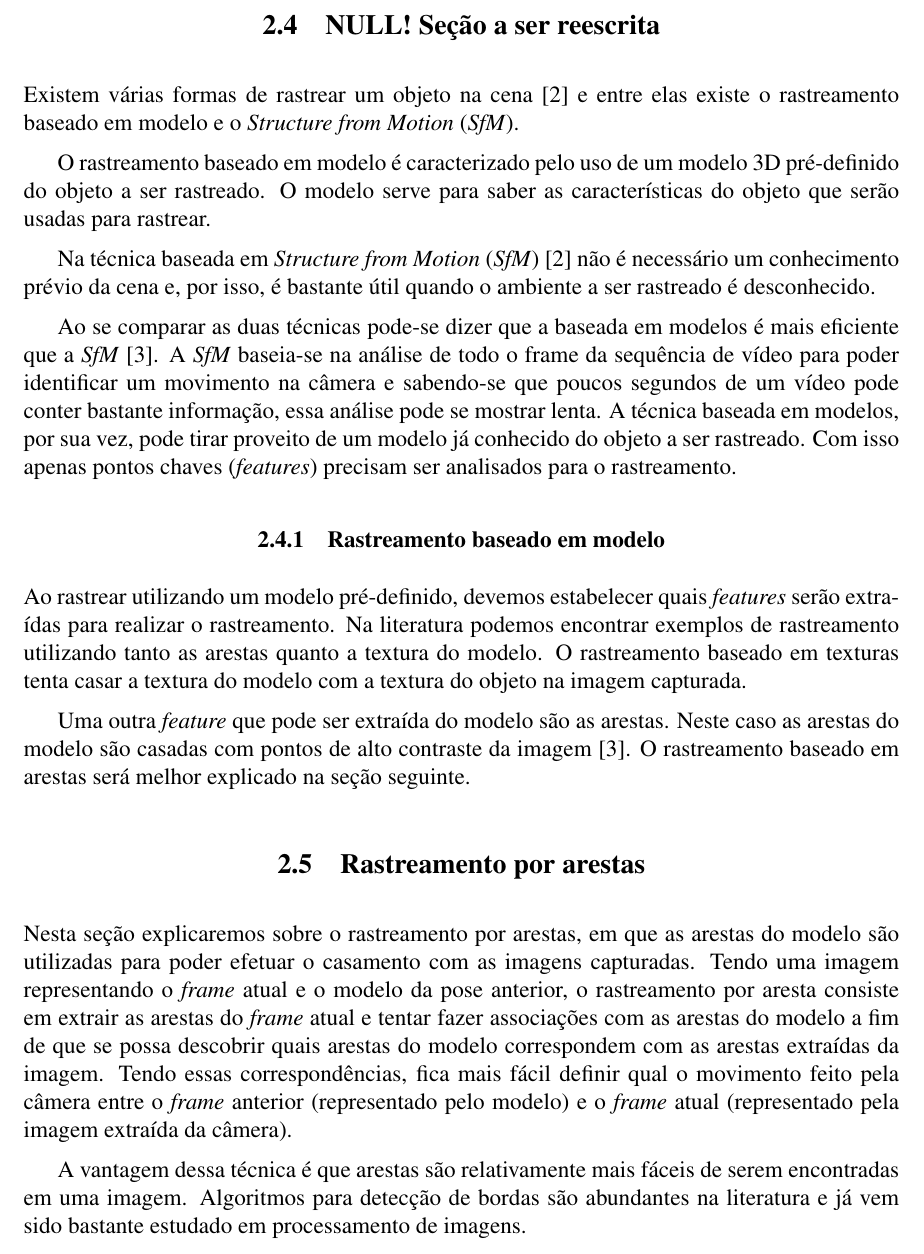
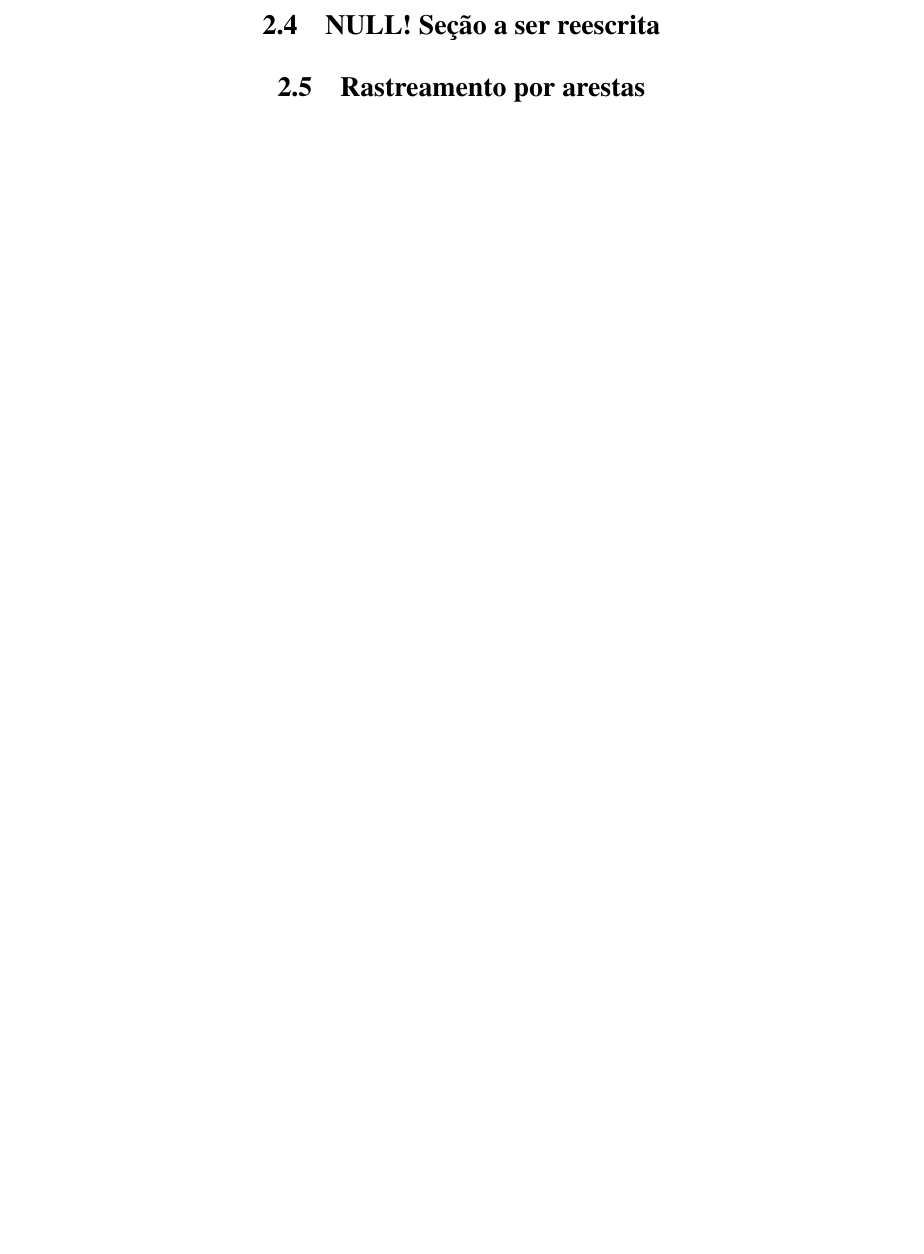
Before and after one commit to omailson/monografia, a LaTeX thesis (monografia.tex, which reads monografia/chapter2.tex): part of page 26 of 34, cut so that both start at the same text, the shorter picture padded with empty space. Compiled offline with pdfLaTeX.

Commit message:
Retirados trechos que não serão reaproveitados
Boa parte é rascunho ou coisa que já foi reescrita

```diff
--- a/monografia/chapter2.tex
+++ b/monografia/chapter2.tex
@@ -117,34 +117,13 @@ Independente das técnicas que serão apresentadas abaixo, o rastreamento basead
 
 \section{NULL! Seção a ser reescrita}
 
-Existem várias formas de rastrear um objeto na cena \cite{teichrieb2007survey} e entre elas existe o rastreamento baseado em modelo e o \emph{Structure from Motion} (\emph{SfM}).
-
-O rastreamento baseado em modelo é caracterizado pelo uso de um modelo 3D pré-definido do objeto a ser rastreado. O modelo serve para saber as características do objeto que serão usadas para rastrear.
-% Existem várias formas de rastrear um objeto na cena \cite{teichrieb2007survey} e uma delas é o rastreamento baseado em modelo. Este tipo de rastreamento é caracterizado pelo uso de um modelo 3D pré-definido do objeto a ser rastreado. Este modelo serve principalmente para se ter uma estimativa inicial do que vai ser rastreado.
-
-Na técnica baseada em \emph{Structure from Motion} (\emph{SfM}) \cite{teichrieb2007survey} não é necessário um conhecimento prévio da cena e, por isso, é bastante útil quando o ambiente a ser rastreado é desconhecido.
-
-Ao se comparar as duas técnicas pode-se dizer que a baseada em modelos é mais eficiente que a \emph{SfM} \cite{drummondecipolla}. A \emph{SfM} baseia-se na análise de todo o frame da sequência de vídeo para poder identificar um movimento na câmera e sabendo-se que poucos segundos de um vídeo pode conter bastante informação, essa análise pode se mostrar lenta. A técnica baseada em modelos, por sua vez, pode tirar proveito de um modelo já conhecido do objeto a ser rastreado. Com isso apenas pontos chaves (\emph{features}) precisam ser analisados para o rastreamento.
-
 % Uma outra técnica de rastreamento é a baseada em \emph{Structure from Motion} (\emph{SfM}) \cite{teichrieb2007survey}. Nesta abordagem não é necessário um conhecimento prévio da cena e, por isso, é bastante útil quando o ambiente a ser rastreado é desconhecido. Apesar disso, a \emph{SfM} tem a desvantagem de ser bastante complexa e não tão eficiente para rastrear uma sequência em vídeo. Isso se deve ao fato de um vídeo conter bastante informação, e muitas vezes apenas uma pequena parte disso seria suficiente para rastrear o movimento da câmera \cite{drummondecipolla}. É nesse aspecto que o rastreamento baseado em modelos se destaca, pois são observados apenas pontos chaves da cena (como os contornos do modelo, por exemplo).
-
-\subsection{Rastreamento baseado em modelo}
-
-Ao rastrear utilizando um modelo pré-definido, devemos estabelecer quais \emph{features} serão extraídas para realizar o rastreamento. Na literatura podemos encontrar exemplos de rastreamento utilizando tanto as arestas quanto a textura do modelo. O rastreamento baseado em texturas tenta casar a textura do modelo com a textura do objeto na imagem capturada.% citacao para texture based
-% Uma dessas \emph{features} que podem ser usadas é a textura do modelo. O rastreamento baseado em texturas tenta casar a textura do modelo com a textura do objeto na imagem capturada.
-
-% Infelizmente esta abordagem não tem um bom desempenho com objetos reflexivos, já que isso pode atrapalhar na identificação da textura.% citation needed
-
-Uma outra \emph{feature} que pode ser extraída do modelo são as arestas. Neste caso as arestas do modelo são casadas com pontos de alto contraste da imagem \cite{drummondecipolla}. O rastreamento baseado em arestas será melhor explicado na seção seguinte.
-
-%\subsection{Rascunho}
 
 \section{Rastreamento por arestas}
 
-Nesta seção explicaremos sobre o rastreamento por arestas, em que as arestas do modelo são utilizadas para poder efetuar o casamento com as imagens capturadas. Tendo uma imagem representando o \emph{frame} atual e o modelo da pose anterior, o rastreamento por aresta consiste em extrair as arestas do \emph{frame} atual e tentar fazer associações com as arestas do modelo a fim de que se possa descobrir quais arestas do modelo correspondem com as arestas extraídas da imagem. Tendo essas correspondências, fica mais fácil definir qual o movimento feito pela câmera entre o \emph{frame} anterior (representado pelo modelo) e o \emph{frame} atual (representado pela imagem extraída da câmera).
+%Para a extração das arestas da imagem geralmente são utilizados algoritmos de detecção de borda, como o filtro Sobel.
 
-%Para a extração das arestas da imagem geralmente são utilizados algoritmos de detecção de borda, como o filtro Sobel.
-A vantagem dessa técnica é que arestas são relativamente mais fáceis de serem encontradas em uma imagem. Algoritmos para detecção de bordas são abundantes na literatura e já vem sido bastante estudado em processamento de imagens.%citation
+% A vantagem dessa técnica é que arestas são relativamente mais fáceis de serem encontradas em uma imagem. Algoritmos para detecção de bordas são abundantes na literatura e já vem sido bastante estudado em processamento de imagens.%citation
 
 \subsection{Técnicas}
 
```
